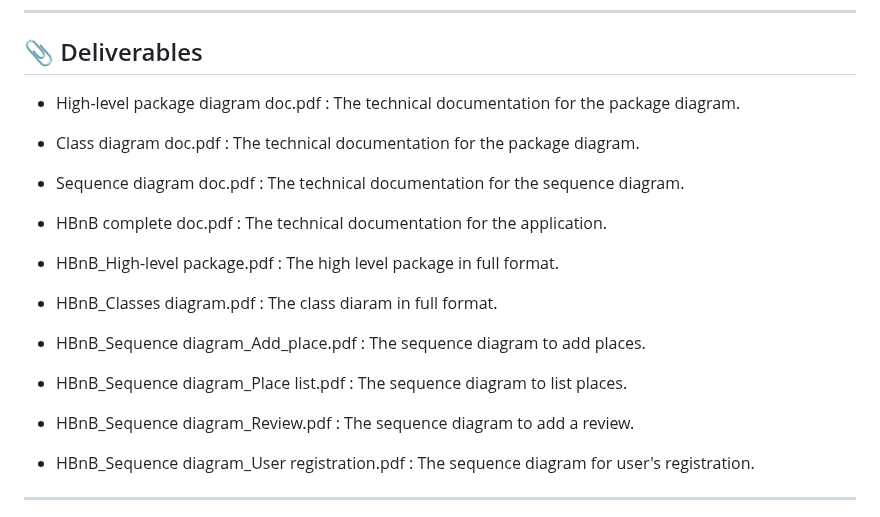
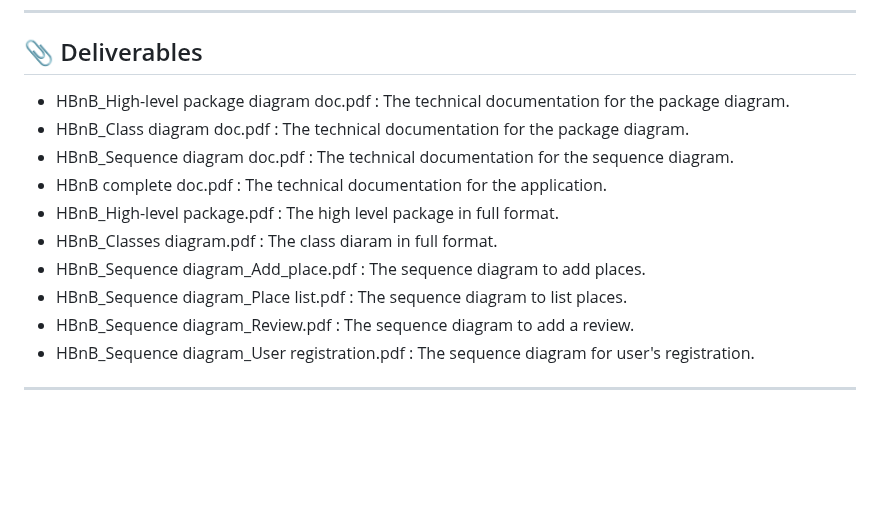
Before and after one commit to Proser-V/holbertonschool-hbnb, a Markdown page: part1/README.md, the part around the change. Drawn GitHub-style; blank space fills up the shorter version.

Commit message:
Update list of deliverables in README.md

```diff
--- a/part1/README.md
+++ b/part1/README.md
@@ -101,24 +101,15 @@ Demonstrates API call flows:
 
 ## 📎 Deliverables
 
-- High-level package diagram doc.pdf : The technical documentation for the package diagram.
-
-- Class diagram doc.pdf : The technical documentation for the package diagram.
-
-- Sequence diagram doc.pdf : The technical documentation for the sequence diagram.
-
+- HBnB_High-level package diagram doc.pdf : The technical documentation for the package diagram.
+- HBnB_Class diagram doc.pdf : The technical documentation for the package diagram.
+- HBnB_Sequence diagram doc.pdf : The technical documentation for the sequence diagram.
 - HBnB complete doc.pdf : The technical documentation for the application.
-
 - HBnB_High-level package.pdf : The high level package in full format.
-
 - HBnB_Classes diagram.pdf : The class diaram in full format.
-
 - HBnB_Sequence diagram_Add_place.pdf : The sequence diagram to add places.
-
 - HBnB_Sequence diagram_Place list.pdf : The sequence diagram to list places.
-
 - HBnB_Sequence diagram_Review.pdf : The sequence diagram to add a review.
-
 - HBnB_Sequence diagram_User registration.pdf : The sequence diagram for user's registration.
 
 ---
```
